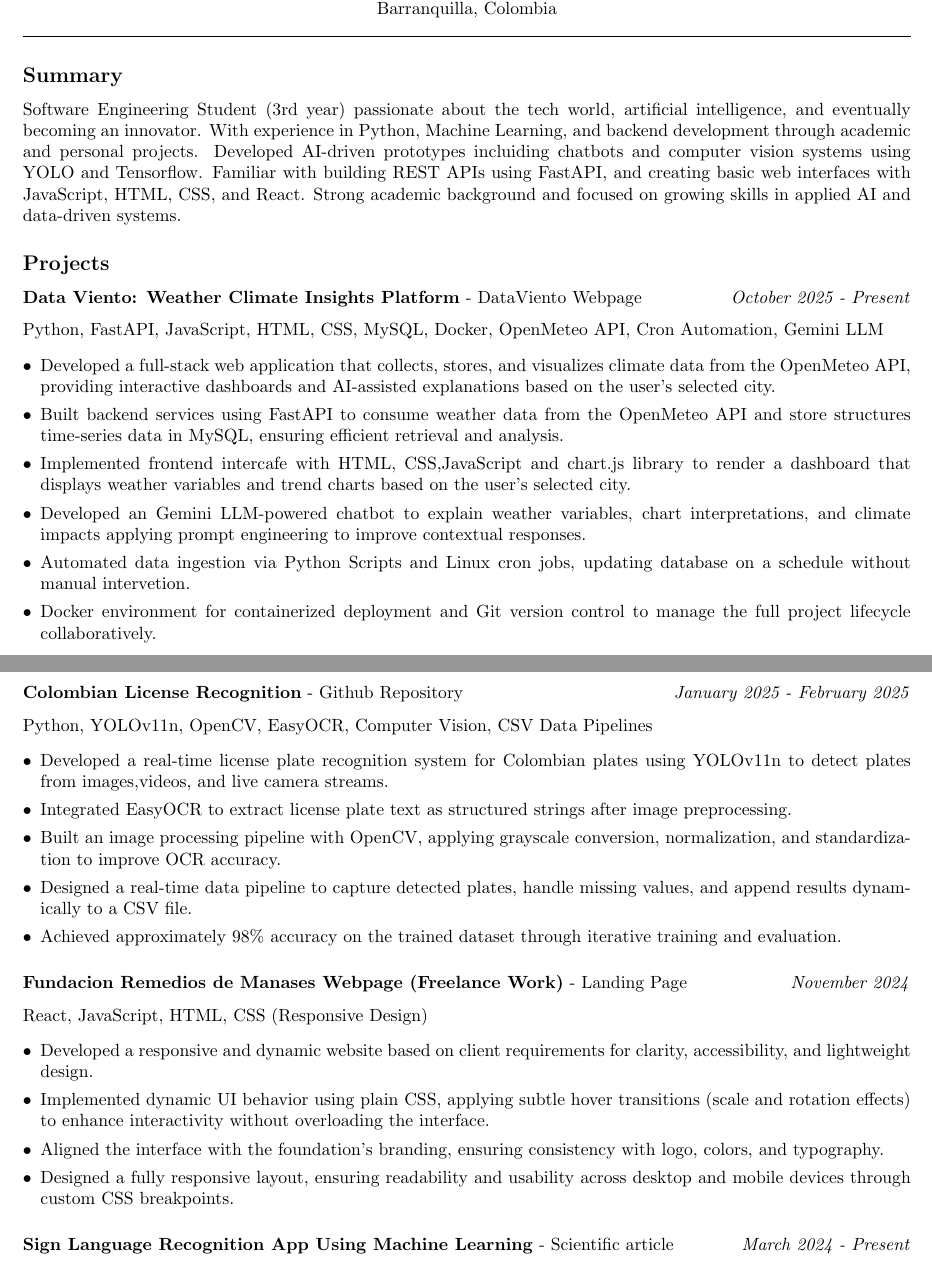
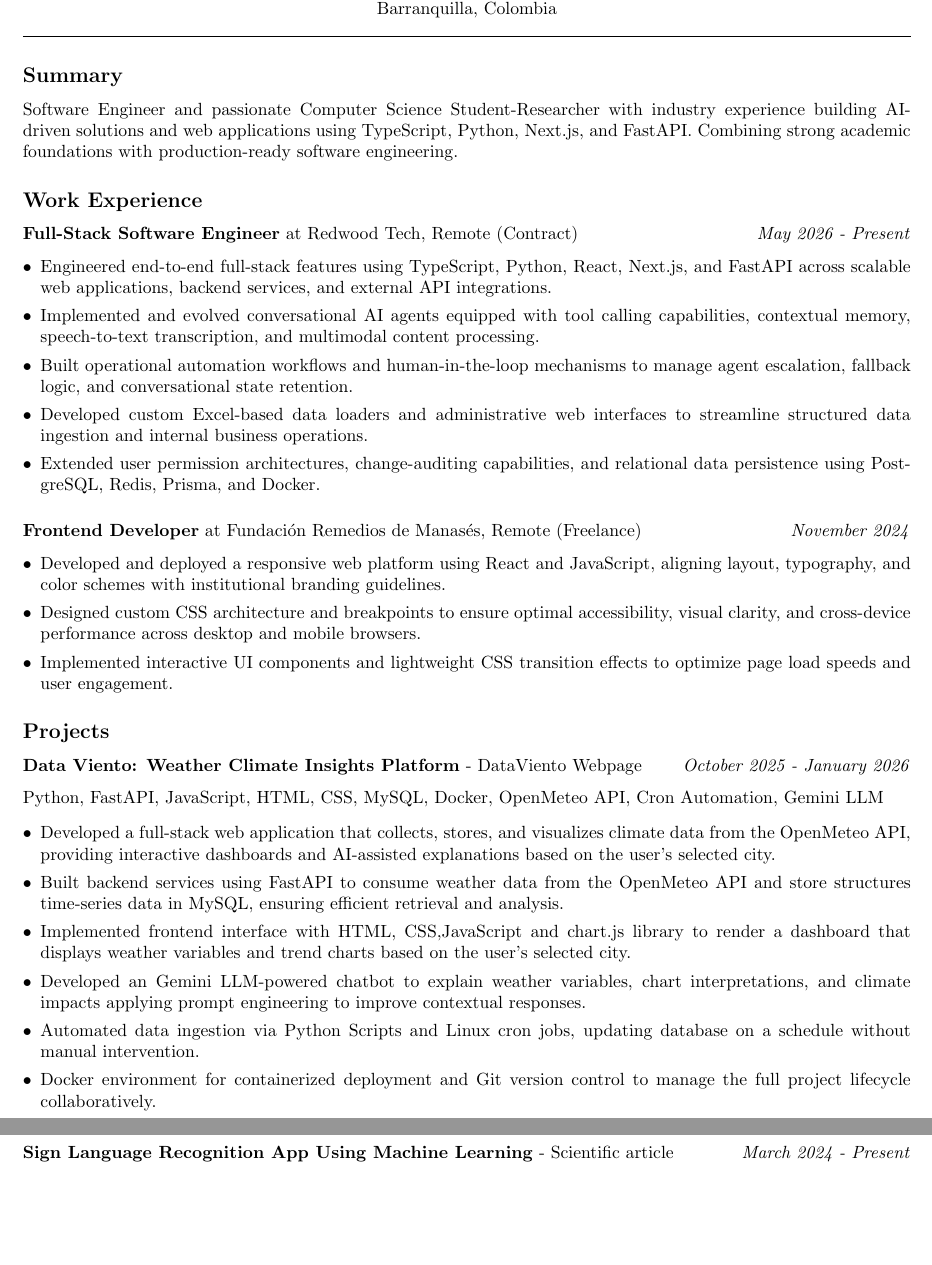
Before and after one commit to RonaldDavidMartinezMarenco/resume, a LaTeX document (main.tex): two parts of pages 1 and 2 of 3, joined at a grey line, cut so that both start at the same text, the shorter picture padded with empty space. Compiled offline with pdfLaTeX.

Commit message:
docs: update work experience, skills and summary

```diff
--- a/main.tex
+++ b/main.tex
@@ -26,20 +26,43 @@
 
 % Professional Summary
 \subsection*{Summary}
-Software Engineering Student (3rd year) passionate about the tech world, artificial intelligence,
-and eventually becoming an innovator. With experience in Python, Machine Learning, and backend
-development through academic and personal projects. Developed AI-driven prototypes incluiding chatbots
-and computer vision systems using YOLO and Tensorflow. Familiar with building REST APIs using FastAPI,
-and creating basic web interfaces with JavaScript, HTML, CSS, and React. Strong academic background and focused
-on growing skills in applied AI and data-driven systems.
+Software Engineer and passionate Computer Science Student-Researcher with industry experience building
+AI-driven solutions and web applications using TypeScript, Python, Next.js, and FastAPI.
+Combining strong academic foundations with production-ready software engineering.
 
-% Work Experience
+\subsection*{Work Experience}
+
+\subsubsection*{%
+  \textbf{Full-Stack Software Engineer} at \href{https://www.redwoodtech.co/}{Redwood Tech}, Remote (Contract)
+  \hfill
+  \textit{May 2026 - Present}
+}
+\begin{itemize}
+  \item Engineered end-to-end full-stack features using TypeScript, Python, React, Next.js, and FastAPI across scalable web applications, backend services, and external API integrations.
+  \item Implemented and evolved conversational AI agents equipped with tool calling capabilities, contextual memory, speech-to-text transcription, and multimodal content processing.
+  \item Built operational automation workflows and human-in-the-loop mechanisms to manage agent escalation, fallback logic, and conversational state retention.
+  \item Developed custom Excel-based data loaders and administrative web interfaces to streamline structured data ingestion and internal business operations.
+  \item Extended user permission architectures, change-auditing capabilities, and relational data persistence using PostgreSQL, Redis, Prisma, and Docker.
+\end{itemize}
+
+\subsubsection*{%
+  \textbf{Frontend Developer} at \href{https://fundacion-remedios.vercel.app/}{Fundación Remedios de Manasés}, Remote (Freelance)
+  \hfill
+  \textit{November 2024}
+}
+\begin{itemize}
+  \item Developed and deployed a responsive web platform using React and JavaScript, aligning layout, typography, and color schemes with institutional branding guidelines.
+  \item Designed custom CSS architecture and breakpoints to ensure optimal accessibility, visual clarity, and cross-device performance across desktop and mobile browsers.
+  \item Implemented interactive UI components and lightweight CSS transition effects to optimize page load speeds and user engagement.
+\end{itemize}
+
+% Personal and Research Projects
 \subsection*{Projects}
 
 \subsubsection*{%
   \textbf{Data Viento: Weather Climate Insights Platform} - \href{https://dataviento.voltr.org//}{DataViento Webpage}
   \hfill
-  \textit{October 2025 - Present}
+  \textit{October 2025 - January 2026}
 }
 Python, FastAPI, JavaScript, HTML, CSS, MySQL, Docker, OpenMeteo API, Cron Automation, Gemini LLM
 \begin{itemize}
@@ -51,18 +74,19 @@ Python, FastAPI, JavaScript, HTML, CSS, MySQL, Docker, OpenMeteo API, Cron Autom
   \item Built backend services using FastAPI to consume weather data from
         the OpenMeteo API and store structures time-series data in MySQL,
         ensuring efficient retrieval and analysis.
-  \item Implemented frontend intercafe with HTML, CSS,JavaScript and chart.js library to render a
+  \item Implemented frontend interface with HTML, CSS,JavaScript and chart.js library to render a
         dashboard that displays weather variables and trend charts  based on the user's
         selected city.
   \item Developed an Gemini LLM-powered chatbot to explain weather variables, chart
         interpretations, and climate impacts applying prompt engineering to
         improve contextual responses.
   \item Automated data ingestion via Python Scripts and Linux cron jobs, updating
-        database on a schedule without manual intervetion.
+        database on a schedule without manual intervention.
   \item Docker environment for containerized deployment and Git version control to
         manage the full project lifecycle collaboratively.
 
 \end{itemize}
+
 
 \subsubsection*{%
   \textbf{Hunting Exoplanets NASA-Hackathon} - \href{https://exoplanet-app-730407208895.us-central1.run.app/}{Hunting Exoplanet Webpage}
@@ -97,41 +121,7 @@ Java, Spring Boot, Spring AI, MySQL, HTML, Tailwind CSS, JavaScript, Gemini (Ver
         documents using Apache Tika and generating embeddings with Jina AI, enabling document-based
         question answering.
   \item Built a lightweight frontend with Tailwind CSS and persisted conversation and metadata in a
-        MySQL database.\\
-\end{itemize}
-
-\subsubsection*{%
-  \textbf{Colombian License Recognition} - \href{https://github.com/RonaldDavidMartinezMarenco/license_recognition}{Github Repository}
-  \hfill
-  \textit{January 2025 - February 2025}
-}
-Python, YOLOv11n, OpenCV, EasyOCR, Computer Vision, CSV Data Pipelines
-\begin{itemize}
-  \item Developed a real-time license plate recognition system for Colombian
-        plates using YOLOv11n to detect plates from images,videos, and live camera streams.
-  \item Integrated EasyOCR to extract license plate text as structured strings after image preprocessing.
-  \item Built an image processing pipeline with OpenCV, applying grayscale conversion, normalization,
-        and standardization to improve OCR accuracy.
-  \item Designed a real-time data pipeline to capture detected plates, handle missing values, and
-        append results dynamically to a CSV file.
-  \item Achieved approximately 98\% accuracy on the trained dataset through iterative training and evaluation.
-
-\end{itemize}
-\subsubsection*{%
-  \textbf{Fundacion Remedios de Manases Webpage (Freelance Work)} - \href{https://fundacion-remedios.vercel.app/}{Landing Page}
-  \hfill
-  \textit{November 2024}
-}
-React, JavaScript, HTML, CSS (Responsive Design)
-\begin{itemize}
-  \item Developed a responsive and dynamic website based on client requirements for clarity,
-        accessibility, and lightweight design.
-  \item Implemented dynamic UI behavior using plain CSS, applying subtle hover transitions
-        (scale and rotation effects) to enhance interactivity without overloading the interface.
-  \item Aligned the interface with the foundation's branding, ensuring consistency with logo, colors,
-        and typography.
-  \item Designed a fully responsive layout, ensuring readability and usability across desktop and mobile
-        devices through custom CSS breakpoints.
+        MySQL database.
 \end{itemize}
 \subsubsection*{%
   \textbf{Sign Language Recognition App Using Machine Learning} - \href{https://bonga.unisimon.edu.co/server/api/core/bitstreams/83c0cc48-143b-40a7-b3c8-34bda57d3a5e/content}{Scientific article}
```
Also changed, not shown: main.pdf, main.tex (16 more changed lines).
